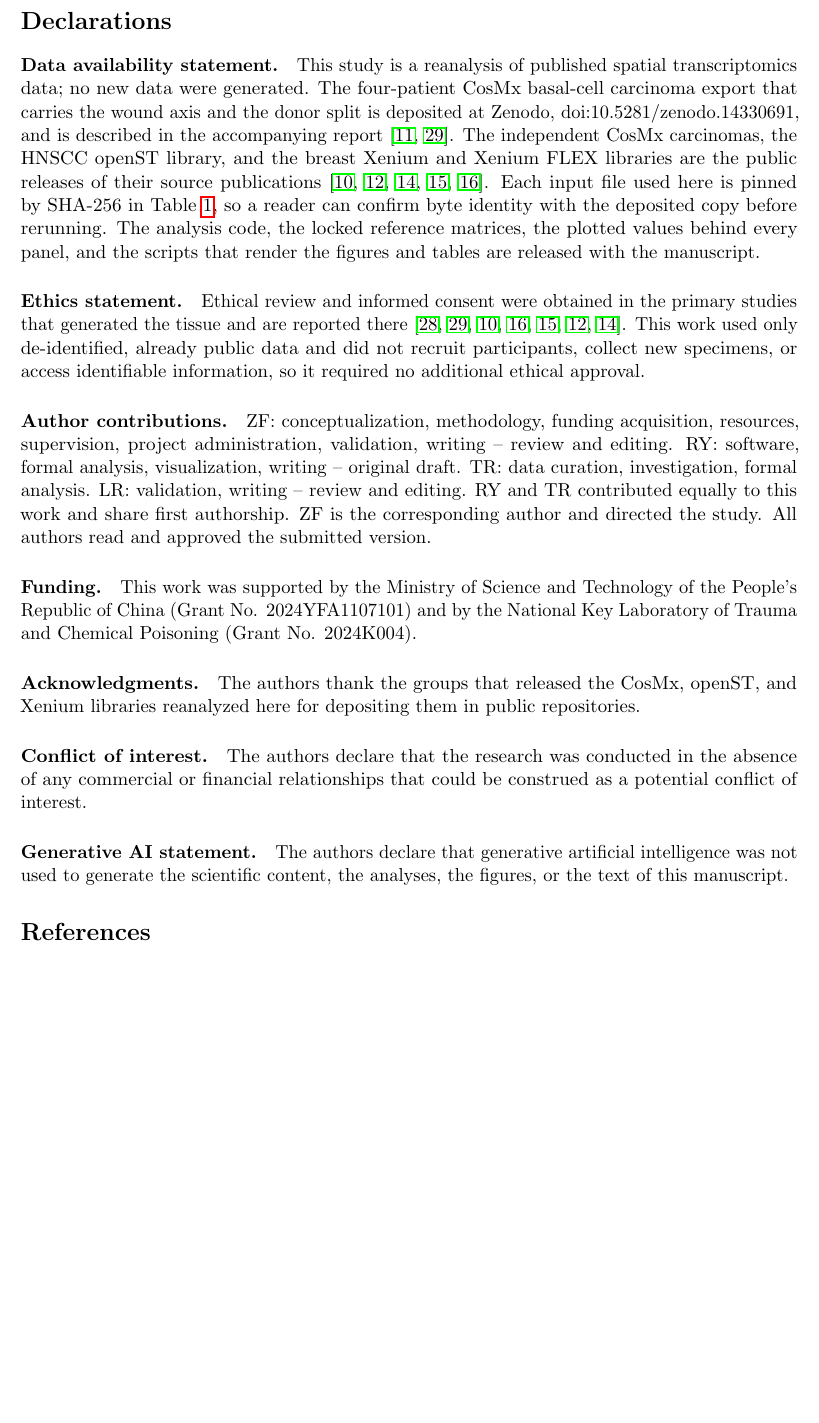
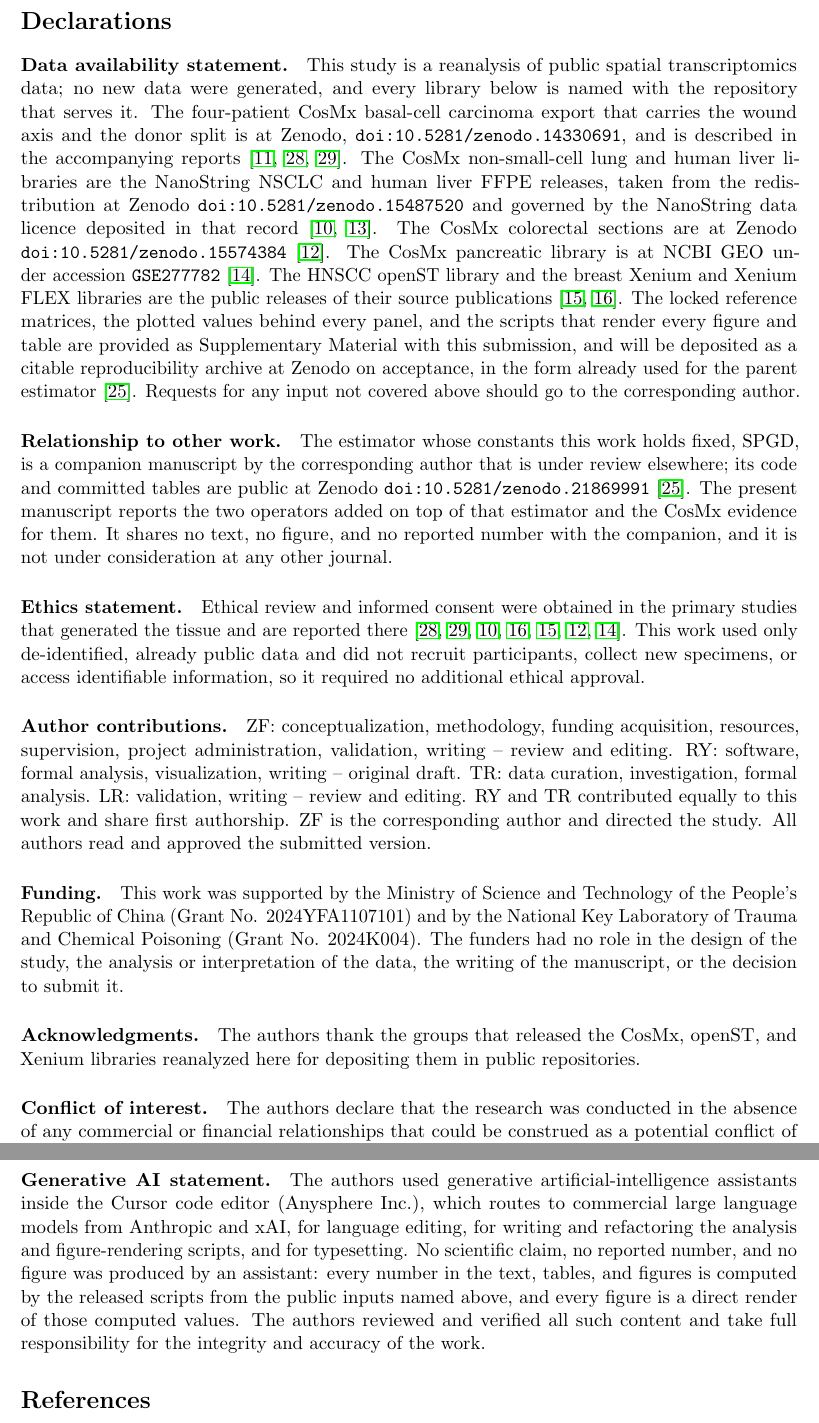
Before and after one commit to PeterPonyu/spgd-tme, a LaTeX paper (manuscript/main.tex, which reads manuscript/declarations.tex): part of page 23 of 25 before the commit and two parts of pages 23 and 24 of 26 after it, the two joined at a grey line, cut so that both start at the same text, the shorter picture padded with empty space. Compiled offline with pdfLaTeX.

Commit message:
Make the declarations survive a disclosure check
Three statements did not match the manuscript. Data availability promised a
SHA-256 column Table 1 does not print and said the code ships with the paper,
which no public archive backs; it now names each library with the repository
and accession that serves it and says when the code archive appears. The
generative AI statement declared no assistant was used, which is false and is
the one declaration a publisher can verify against the drafting history. A
companion manuscript under review elsewhere shares this work's estimator and
was undisclosed.

declarations.tex was outside the reader-leak guard, which is how the SHA-256
claim reached the PDF at all. Put it in.

```diff
--- a/manuscript/declarations.tex
+++ b/manuscript/declarations.tex
@@ -1,15 +1,31 @@
 \paragraph{Data availability statement.}
-This study is a reanalysis of published spatial transcriptomics data; no new data were
-generated. The four-patient CosMx basal-cell carcinoma export that carries the wound
-axis and the donor split is deposited at Zenodo, doi:10.5281/zenodo.14330691, and is
-described in the accompanying report~\cite{Andreatta2024zenodo,Yerly2025preprint}. The
-independent CosMx carcinomas, the HNSCC openST library, and the breast Xenium and
+This study is a reanalysis of public spatial transcriptomics data; no new data were
+generated, and every library below is named with the repository that serves it. The
+four-patient CosMx basal-cell carcinoma export that carries the wound axis and the donor
+split is at Zenodo, \texttt{doi:10.5281/zenodo.14330691}, and is described in the
+accompanying reports~\cite{Andreatta2024zenodo,Yerly2022,Yerly2025preprint}. The CosMx
+non-small-cell lung and human liver libraries are the NanoString NSCLC and human liver
+FFPE releases, taken from the redistribution at Zenodo
+\texttt{doi:10.5281/zenodo.15487520} and governed by the NanoString data licence
+deposited in that record~\cite{He2022,Sun2025spatial}. The CosMx colorectal sections are
+at Zenodo \texttt{doi:10.5281/zenodo.15574384}~\cite{Crowell2025preprint}. The CosMx
+pancreatic library is at NCBI GEO under accession
+\texttt{GSE277782}~\cite{Pei2025}. The HNSCC openST library and the breast Xenium and
 Xenium FLEX libraries are the public releases of their source
-publications~\cite{He2022,Crowell2025preprint,Pei2025,Schott2024,Janesick2023}. Each
-input file used here is pinned by SHA-256 in Table~\ref{tab:materials}, so a reader can
-confirm byte identity with the deposited copy before rerunning. The analysis code, the
-locked reference matrices, the plotted values behind every panel, and the scripts that
-render the figures and tables are released with the manuscript.
+publications~\cite{Schott2024,Janesick2023}. The locked reference matrices, the plotted
+values behind every panel, and the scripts that render every figure and table are
+provided as Supplementary Material with this submission, and will be deposited as a
+citable reproducibility archive at Zenodo on acceptance, in the form already used for the
+parent estimator~\cite{Fu2026spgd}. Requests for any input not covered above should go to
+the corresponding author.
+
+\paragraph{Relationship to other work.}
+The estimator whose constants this work holds fixed, SPGD, is a companion manuscript by
+the corresponding author that is under review elsewhere; its code and committed tables
+are public at Zenodo \texttt{doi:10.5281/zenodo.21869991}~\cite{Fu2026spgd}. The present
+manuscript reports the two operators added on top of that estimator and the CosMx
+evidence for them. It shares no text, no figure, and no reported number with the
+companion, and it is not under consideration at any other journal.
 
 \paragraph{Ethics statement.}
 Ethical review and informed consent were obtained in the primary studies that generated
@@ -29,7 +45,9 @@ read and approved the submitted version.
 \paragraph{Funding.}
 This work was supported by the Ministry of Science and Technology of the People's Republic
 of China (Grant No. 2024YFA1107101) and by the National Key Laboratory of Trauma and
-Chemical Poisoning (Grant No. 2024K004).
+Chemical Poisoning (Grant No. 2024K004). The funders had no role in the design of the
+study, the analysis or interpretation of the data, the writing of the manuscript, or the
+decision to submit it.
 
 \paragraph{Acknowledgments.}
 The authors thank the groups that released the CosMx, openST, and Xenium libraries
@@ -40,5 +58,11 @@ The authors declare that the research was conducted in the absence of any commer
 financial relationships that could be construed as a potential conflict of interest.
 
 \paragraph{Generative AI statement.}
-The authors declare that generative artificial intelligence was not used to generate the
-scientific content, the analyses, the figures, or the text of this manuscript.
+The authors used generative artificial-intelligence assistants inside the Cursor code
+editor (Anysphere Inc.), which routes to commercial large language models from Anthropic
+and xAI, for language editing, for writing and refactoring the analysis and
+figure-rendering scripts, and for typesetting. No scientific claim, no reported number,
+and no figure was produced by an assistant: every number in the text, tables, and figures
+is computed by the released scripts from the public inputs named above, and every figure
+is a direct render of those computed values. The authors reviewed and verified all such
+content and take full responsibility for the integrity and accuracy of the work.
```
Also changed, not shown: 2 other files.
